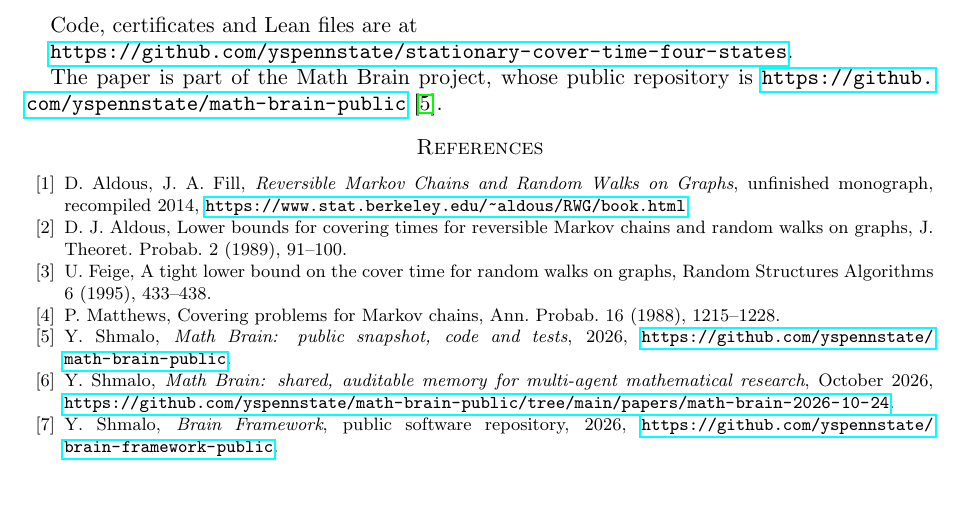
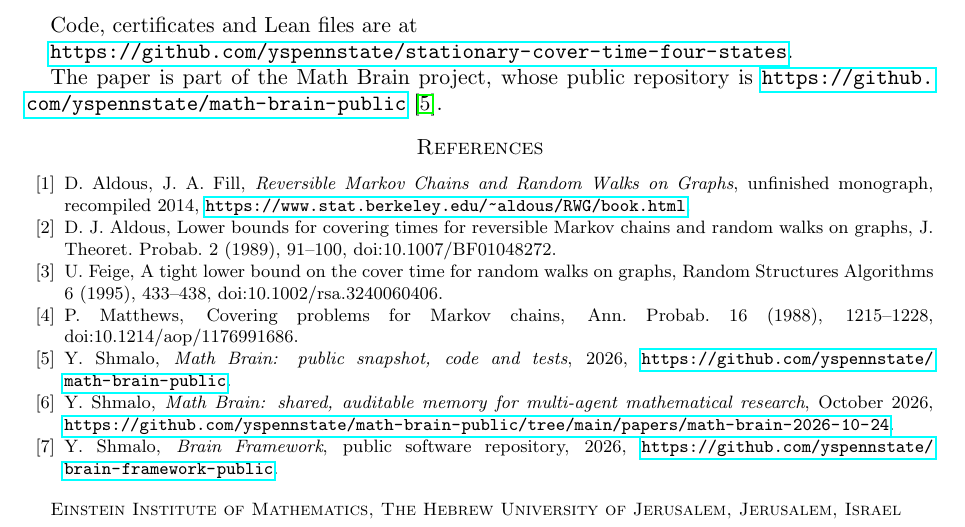
Before and after one commit to yspennstate/stationary-cover-time-four-states, a LaTeX paper (paper/main.tex): part of page 5 of 5, cut so that both start at the same text. Compiled offline with pdfLaTeX.

Commit message:
Add affiliation and DOIs [skip ci]

```diff
--- a/paper/main.tex
+++ b/paper/main.tex
@@ -16,6 +16,7 @@
 
 \title{The stationary cover time of reversible chains on three and four states}
 \author{Yitzchak Shmalo}
+\address{Einstein Institute of Mathematics, The Hebrew University of Jerusalem, Jerusalem, Israel}
 \date{}
 
 \begin{document}
@@ -263,10 +264,10 @@ The paper is part of the Math Brain project, whose public repository is
 \bibitem{AF} D.~Aldous, J.~A.~Fill, \emph{Reversible Markov Chains and Random Walks on Graphs}, unfinished monograph,
 recompiled 2014, \url{https://www.stat.berkeley.edu/~aldous/RWG/book.html}.
 \bibitem{Al89} D.~J.~Aldous, Lower bounds for covering times for reversible Markov chains and random walks on graphs,
-J. Theoret. Probab. 2 (1989), 91--100.
+J. Theoret. Probab. 2 (1989), 91--100, doi:10.1007/BF01048272.
 \bibitem{Feige} U.~Feige, A tight lower bound on the cover time for random walks on graphs, Random Structures
-Algorithms 6 (1995), 433--438.
-\bibitem{Mat} P.~Matthews, Covering problems for Markov chains, Ann. Probab. 16 (1988), 1215--1228.
+Algorithms 6 (1995), 433--438, doi:10.1002/rsa.3240060406.
+\bibitem{Mat} P.~Matthews, Covering problems for Markov chains, Ann. Probab. 16 (1988), 1215--1228, doi:10.1214/aop/1176991686.
 \bibitem{MathBrainRepo} Y.~Shmalo, \emph{Math Brain: public snapshot, code and tests}, 2026,
 \url{https://github.com/yspennstate/math-brain-public}.
 \bibitem{MathBrainPaper} Y.~Shmalo, \emph{Math Brain: shared, auditable memory for multi-agent mathematical research},
```
Also changed, not shown: paper/main.pdf.
